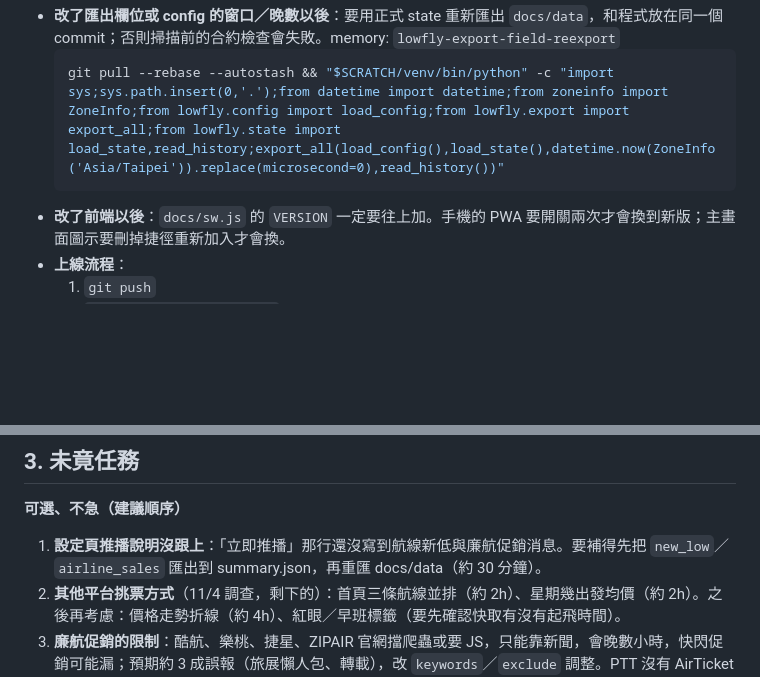
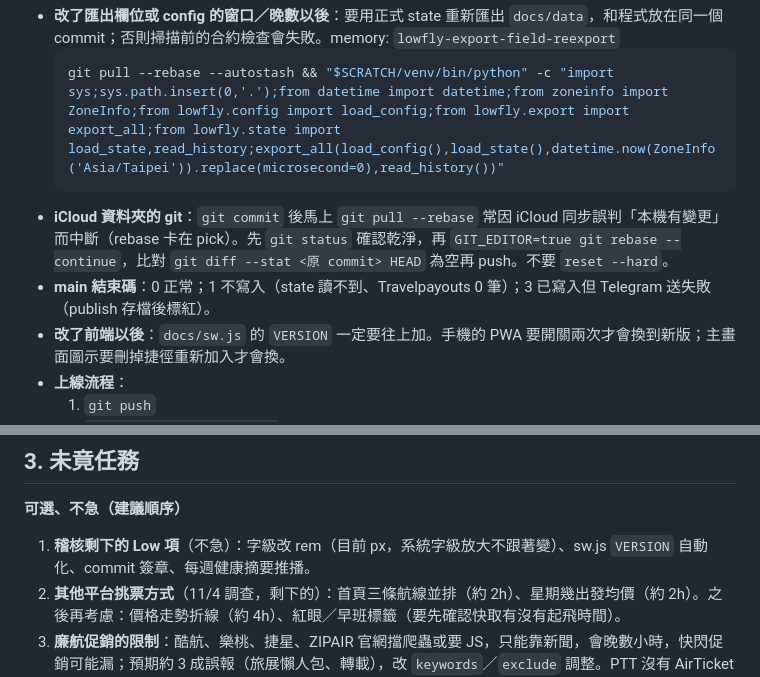
Before and after one commit to howard118008y-commits/lowfly, a Markdown page: letter-lowfly.md, 2 parts joined by grey strips. GitHub-like rendering; blank space fills up the shorter version.

````diff
--- a/letter-lowfly.md
+++ b/letter-lowfly.md
@@ -39,6 +41,8 @@
   ```bash
   git pull --rebase --autostash && "$SCRATCH/venv/bin/python" -c "import sys;sys.path.insert(0,'.');from datetime import datetime;from zoneinfo import ZoneInfo;from lowfly.config import load_config;from lowfly.export import export_all;from lowfly.state import load_state,read_history;export_all(load_config(),load_state(),datetime.now(ZoneInfo('Asia/Taipei')).replace(microsecond=0),read_history())"
   ```
+- **iCloud 資料夾的 git**：`git commit` 後馬上 `git pull --rebase` 常因 iCloud 同步誤判「本機有變更」而中斷（rebase 卡在 pick）。先 `git status` 確認乾淨，再 `GIT_EDITOR=true git rebase --continue`，比對 `git diff --stat <原 commit> HEAD` 為空再 push。不要 `reset --hard`。
+- **main 結束碼**：0 正常；1 不寫入（state 讀不到、Travelpayouts 0 筆）；3 已寫入但 Telegram 送失敗（publish 存檔後標紅）。
 - **改了前端以後**：`docs/sw.js` 的 `VERSION` 一定要往上加。手機的 PWA 要開關兩次才會換到新版；主畫面圖示要刪掉捷徑重新加入才會換。
 - **上線流程**：
   1. `git push`
@@ -56,7 +60,7 @@
 ## 3. 未竟任務
 
 **可選、不急（建議順序）**
-1. **設定頁推播說明沒跟上**：「立即推播」那行還沒寫到航線新低與廉航促銷消息。要補得先把 `new_low`／`airline_sales` 匯出到 summary.json，再重匯 docs/data（約 30 分鐘）。
+1. **稽核剩下的 Low 項**（不急）：字級改 rem（目前 px，系統字級放大不跟著變）、sw.js `VERSION` 自動化、commit 簽章、每週健康摘要推播。
 2. **其他平台挑票方式**（11/4 調查，剩下的）：首頁三條航線並排（約 2h）、星期幾出發均價（約 2h）。之後再考慮：價格走勢折線（約 4h）、紅眼／早班標籤（要先確認快取有沒有起飛時間）。
 3. **廉航促銷的限制**：酷航、樂桃、捷星、ZIPAIR 官網擋爬蟲或要 JS，只能靠新聞，會晚數小時，快閃促銷可能漏；預期約 3 成誤報（旅展懶人包、轉載），改 `keywords`／`exclude` 調整。PTT 沒有 AirTicket 板。
 4. **航線新低用 TP 快取樣本當前低**：之後若啟用 SerpApi，Google 驗證價會拿來和 TP 前低比，兩者有價差，可能誤報或漏報。
````
Also changed, not shown: other parts of letter-lowfly.md (+11 -4 lines).
